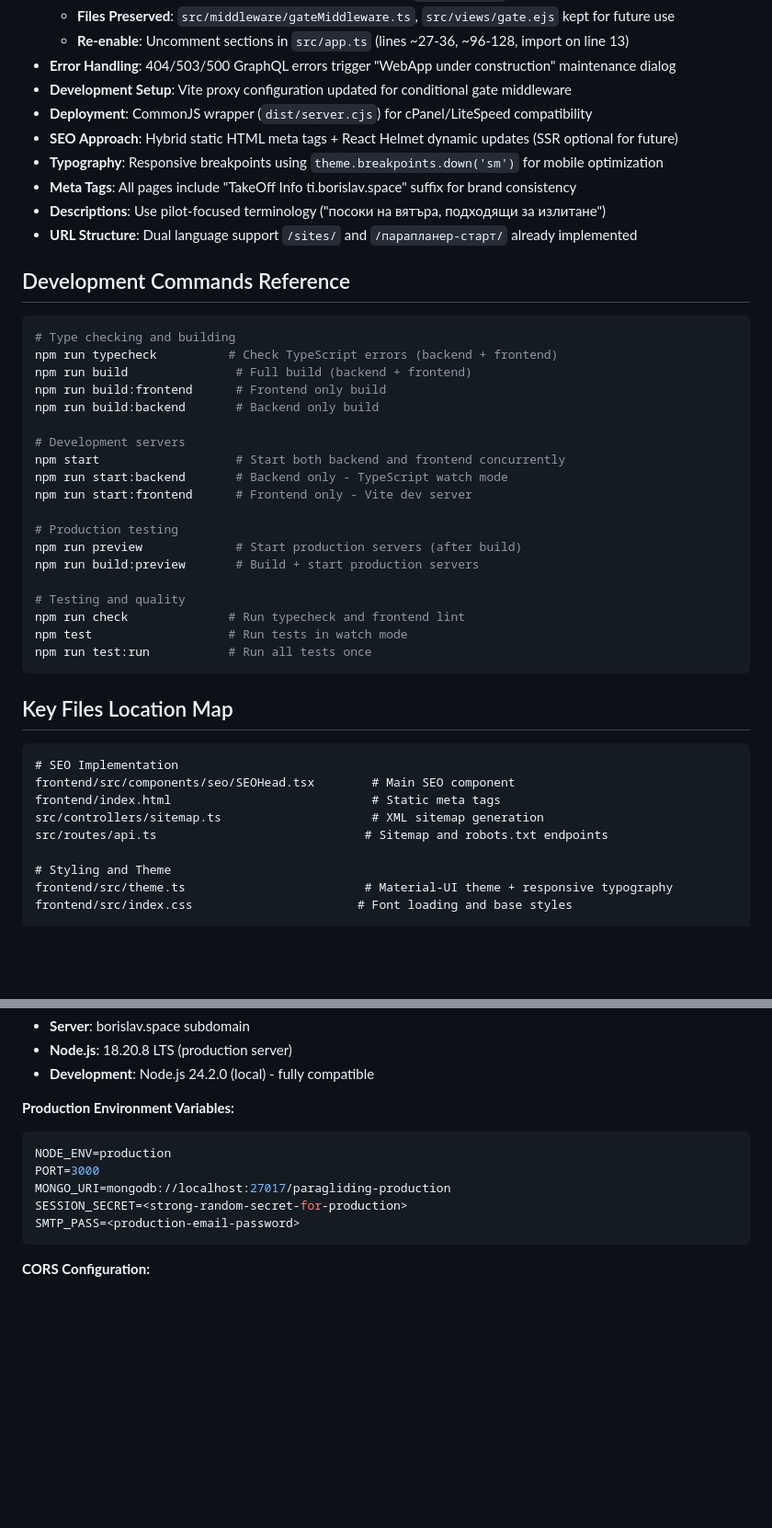
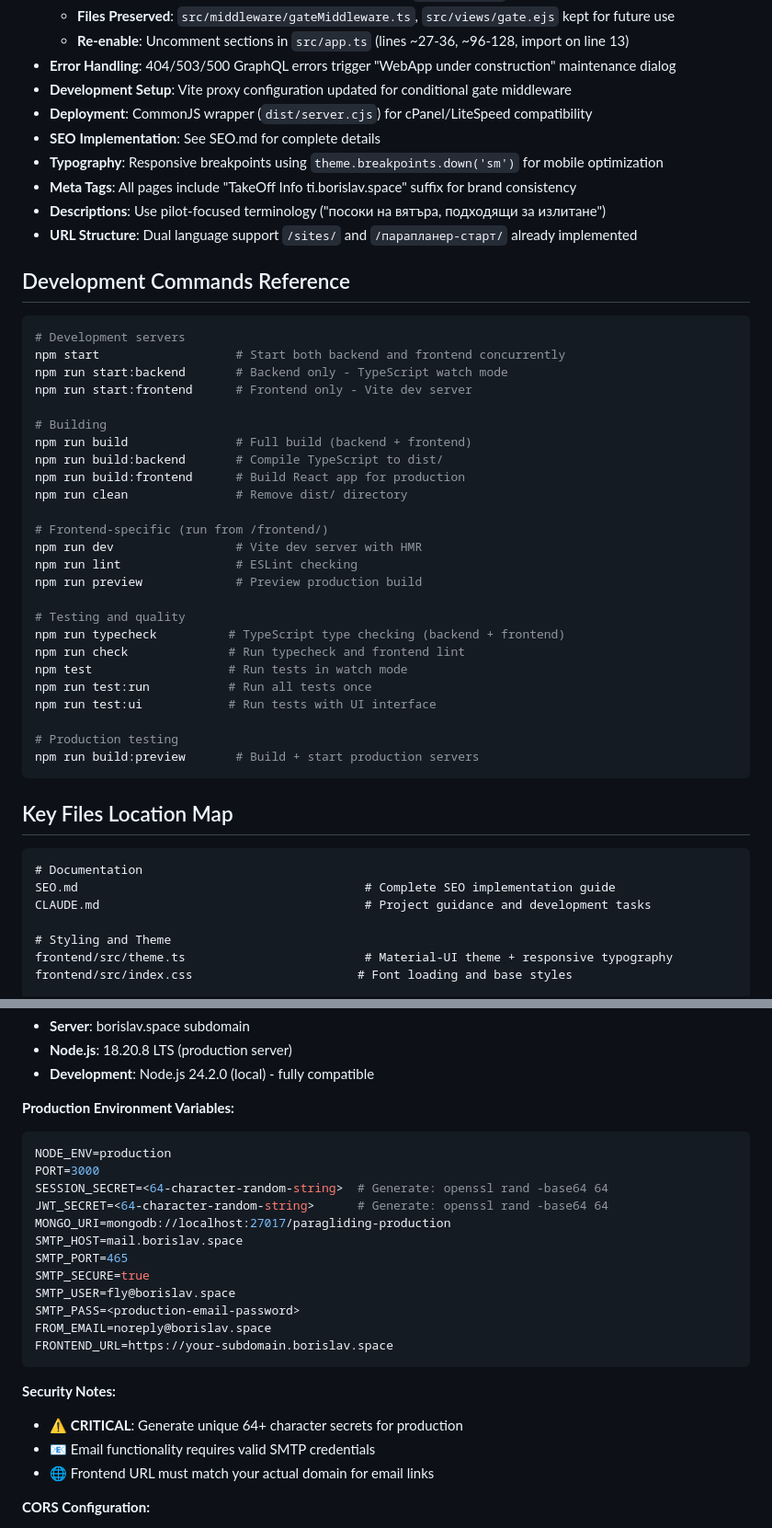
Before and after one commit to nnmlss/ti, a Markdown page: CLAUDE.md, 2 parts joined by grey strips. Shown at 92% size. Rendered like a GitHub page; blank space fills up the shorter version.

````diff
--- a/CLAUDE.md
+++ b/CLAUDE.md
@@ -21,7 +21,7 @@ This file provides guidance to Claude Code (claude.ai/code) when working with co
 - **Error Handling**: 404/503/500 GraphQL errors trigger "WebApp under construction" maintenance dialog
 - **Development Setup**: Vite proxy configuration updated for conditional gate middleware
 - **Deployment**: CommonJS wrapper (`dist/server.cjs`) for cPanel/LiteSpeed compatibility
-- **SEO Approach**: Hybrid static HTML meta tags + React Helmet dynamic updates (SSR optional for future)
+- **SEO Implementation**: See SEO.md for complete details
 - **Typography**: Responsive breakpoints using `theme.breakpoints.down('sm')` for mobile optimization
 - **Meta Tags**: All pages include "TakeOff Info ti.borislav.space" suffix for brand consistency
 - **Descriptions**: Use pilot-focused terminology ("посоки на вятъра, подходящи за излитане")
@@ -30,35 +30,39 @@ This file provides guidance to Claude Code (claude.ai/code) when working with co
 ## Development Commands Reference
 
 ```bash
-# Type checking and building
-npm run typecheck          # Check TypeScript errors (backend + frontend)
-npm run build               # Full build (backend + frontend)
-npm run build:frontend      # Frontend only build
-npm run build:backend       # Backend only build
-
 # Development servers
 npm start                   # Start both backend and frontend concurrently
 npm run start:backend       # Backend only - TypeScript watch mode
 npm run start:frontend      # Frontend only - Vite dev server
 
-# Production testing
-npm run preview             # Start production servers (after build)
-npm run build:preview       # Build + start production servers
+# Building
+npm run build               # Full build (backend + frontend)
+npm run build:backend       # Compile TypeScript to dist/
+npm run build:frontend      # Build React app for production
+npm run clean               # Remove dist/ directory
+
+# Frontend-specific (run from /frontend/)
+npm run dev                 # Vite dev server with HMR
+npm run lint                # ESLint checking
+npm run preview             # Preview production build
 
 # Testing and quality
+npm run typecheck          # TypeScript type checking (backend + frontend)
 npm run check              # Run typecheck and frontend lint
 npm test                   # Run tests in watch mode
 npm run test:run           # Run all tests once
+npm run test:ui            # Run tests with UI interface
+
+# Production testing
+npm run build:preview       # Build + start production servers
 ```
 
 ## Key Files Location Map
 
 ```
-# SEO Implementation
-frontend/src/components/seo/SEOHead.tsx        # Main SEO component
-frontend/index.html                            # Static meta tags
-src/controllers/sitemap.ts                     # XML sitemap generation
-src/routes/api.ts                             # Sitemap and robots.txt endpoints
+# Documentation
+SEO.md                                        # Complete SEO implementation guide
+CLAUDE.md                                     # Project guidance and development tasks
 
 # Styling and Theme
 frontend/src/theme.ts                         # Material-UI theme + responsive typography
@@ -585,10 +541,22 @@ NODE_ENV=production|development
 ```bash
 NODE_ENV=production
 PORT=3000
+SESSION_SECRET=<64-character-random-string>  # Generate: openssl rand -base64 64
+JWT_SECRET=<64-character-random-string>      # Generate: openssl rand -base64 64
 MONGO_URI=mongodb://localhost:27017/paragliding-production
-SESSION_SECRET=<strong-random-secret-for-production>
+SMTP_HOST=mail.borislav.space
+SMTP_PORT=465
+SMTP_SECURE=true
+SMTP_USER=fly@borislav.space
 SMTP_PASS=<production-email-password>
+FROM_EMAIL=noreply@borislav.space
+FRONTEND_URL=https://your-subdomain.borislav.space
 ```
+
+**Security Notes:**
+- ⚠️ **CRITICAL**: Generate unique 64+ character secrets for production
+- 📧 Email functionality requires valid SMTP credentials
+- 🌐 Frontend URL must match your actual domain for email links
 
 **CORS Configuration:**
 
````
Also changed, not shown: other parts of CLAUDE.md (+67 -115 lines), SEO.md (added, +187 -0 lines).
